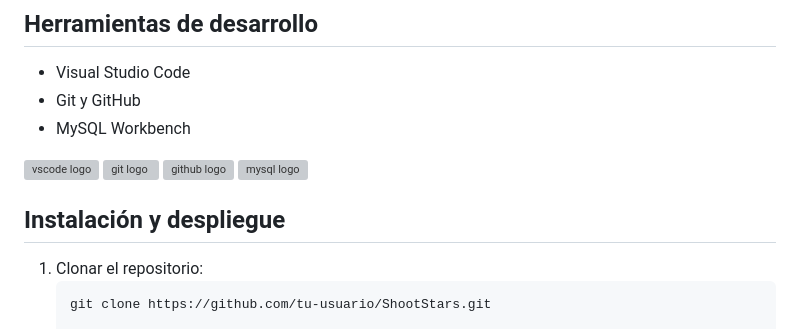
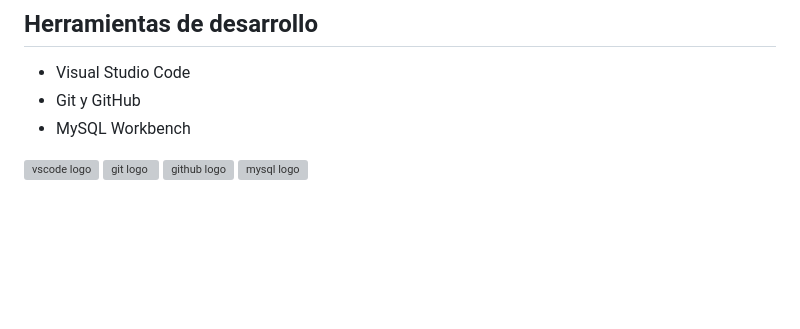
Before and after one commit to darks1g/ShootStars, a Markdown page: README.md, the part around the change. GitHub-like rendering; blank space fills up the shorter version; grey boxes are pictures that could not be loaded.

Commit message:
Actualizar README.md

````diff
--- a/README.md
+++ b/README.md
@@ -53,8 +53,3 @@ Puedes acceder a la aplicación web en: [https://shootstars.sytes.net](https://s
   <img src="https://github.githubassets.com/assets/GitHub-Mark-ea2971cee799.png" height="30" alt="github logo"  />
   <img src="https://skillicons.dev/icons?i=mysql" height="30" alt="mysql logo"  />
 </div>
-
-## Instalación y despliegue
-1. Clonar el repositorio:
-   ```bash
-   git clone https://github.com/tu-usuario/ShootStars.git
````
